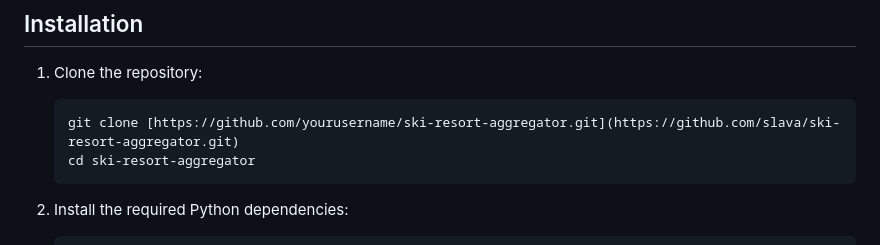
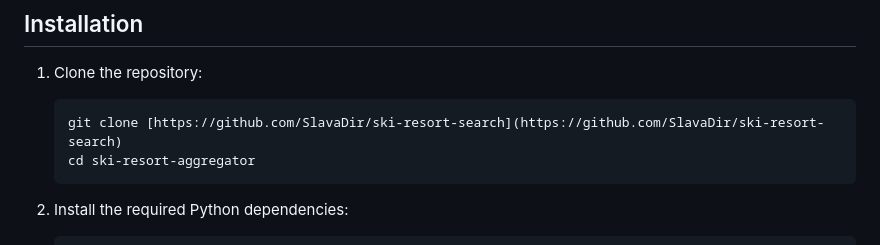
Before and after one commit to SlavaDir/ski-resort-search, a Markdown page: README.md, the part around the change. Rendered like a GitHub page.

````diff
--- a/README.md
+++ b/README.md
@@ -32,7 +32,7 @@ Before running the project, you need to have the following installed:
 
 1. Clone the repository:
    ```bash
-   git clone [https://github.com/yourusername/ski-resort-aggregator.git](https://github.com/slava/ski-resort-aggregator.git)
+   git clone [https://github.com/SlavaDir/ski-resort-search](https://github.com/SlavaDir/ski-resort-search)
    cd ski-resort-aggregator
    ```
 
````
